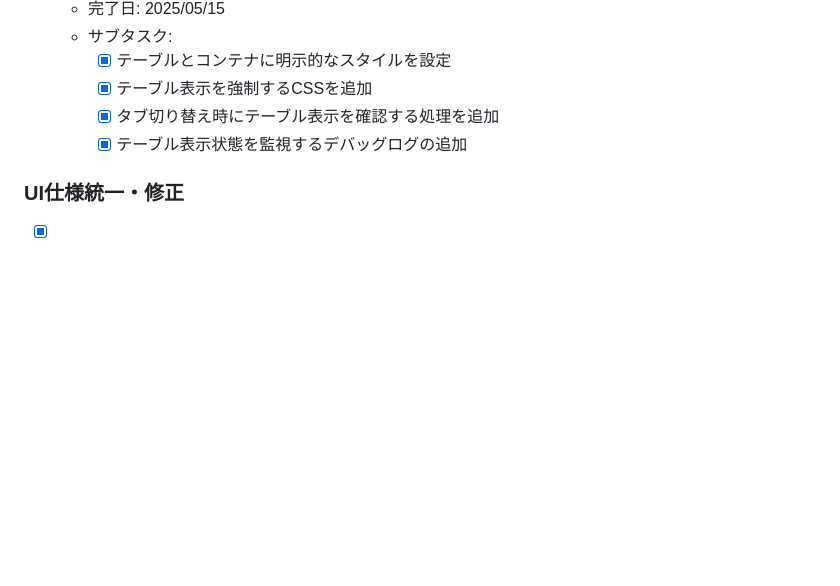
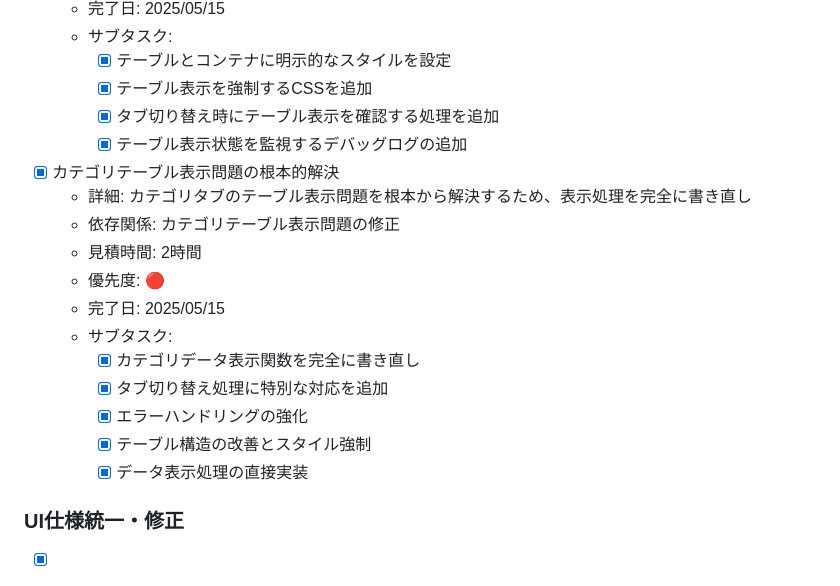
Before and after one commit to marusho-1266/MercariSellingSystem, a Markdown page: todo.md, the part around the change. Drawn GitHub-style; blank space fills up the shorter version.

Commit message:
Update: TODOリストを更新 - カテゴリテーブル表示問題の根本的解決タスクを追加・完了

```diff
--- a/todo.md
+++ b/todo.md
@@ -459,6 +459,19 @@
     - [x] タブ切り替え時にテーブル表示を確認する処理を追加
     - [x] テーブル表示状態を監視するデバッグログの追加
 
+- [x] カテゴリテーブル表示問題の根本的解決
+  - 詳細: カテゴリタブのテーブル表示問題を根本から解決するため、表示処理を完全に書き直し
+  - 依存関係: カテゴリテーブル表示問題の修正
+  - 見積時間: 2時間
+  - 優先度: 🔴
+  - 完了日: 2025/05/15
+  - サブタスク:
+    - [x] カテゴリデータ表示関数を完全に書き直し
+    - [x] タブ切り替え処理に特別な対応を追加
+    - [x] エラーハンドリングの強化
+    - [x] テーブル構造の改善とスタイル強制
+    - [x] データ表示処理の直接実装
+
 ### UI仕様統一・修正
 - [x] 商品新規登録フォームのステータス選択肢を最新仕様（「出品可能」「仕入中」「在庫切れ」）に修正
   - 詳細: index.htmlのプルダウンをGAS側バリデーションと統一
```
